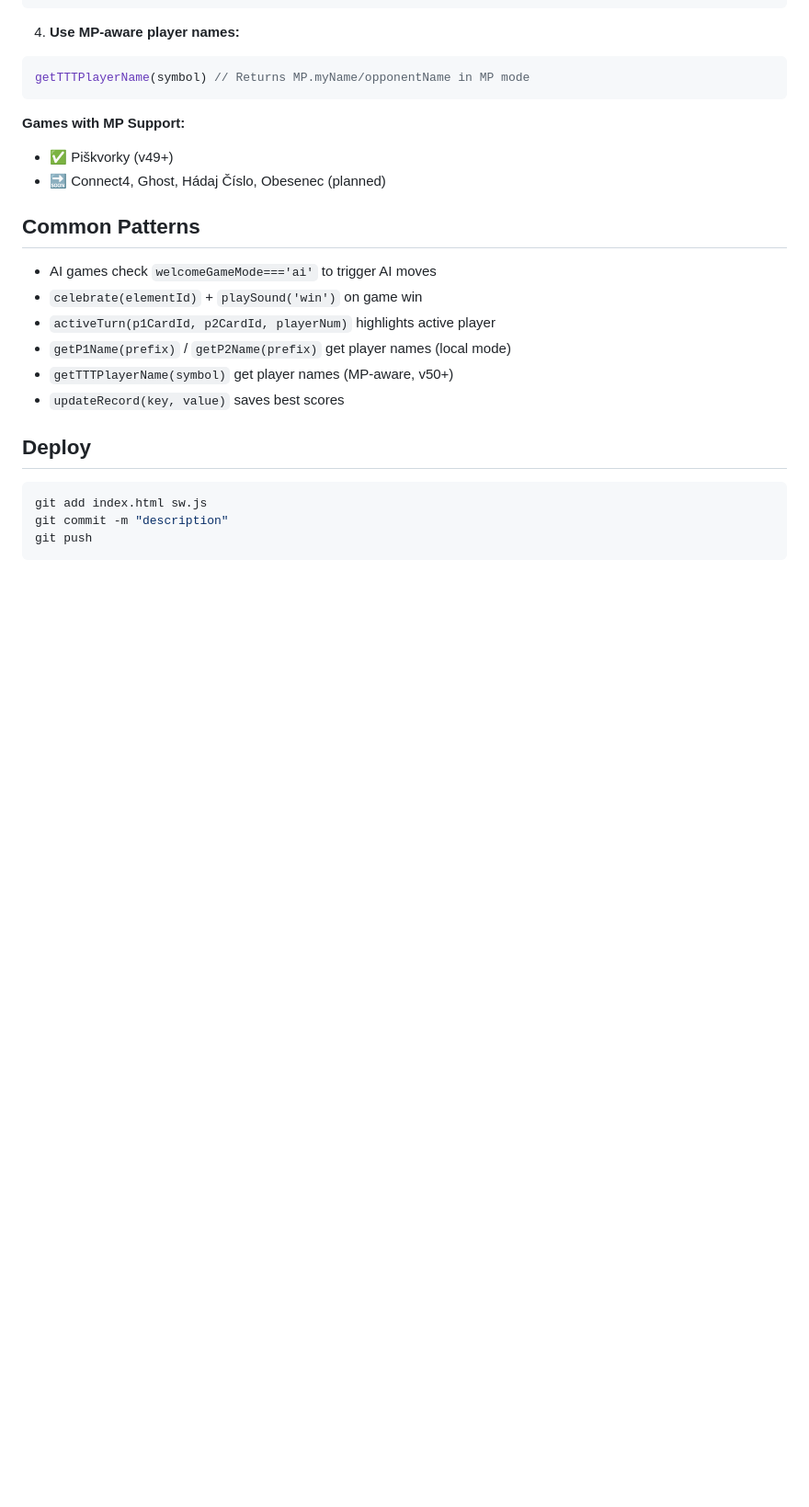
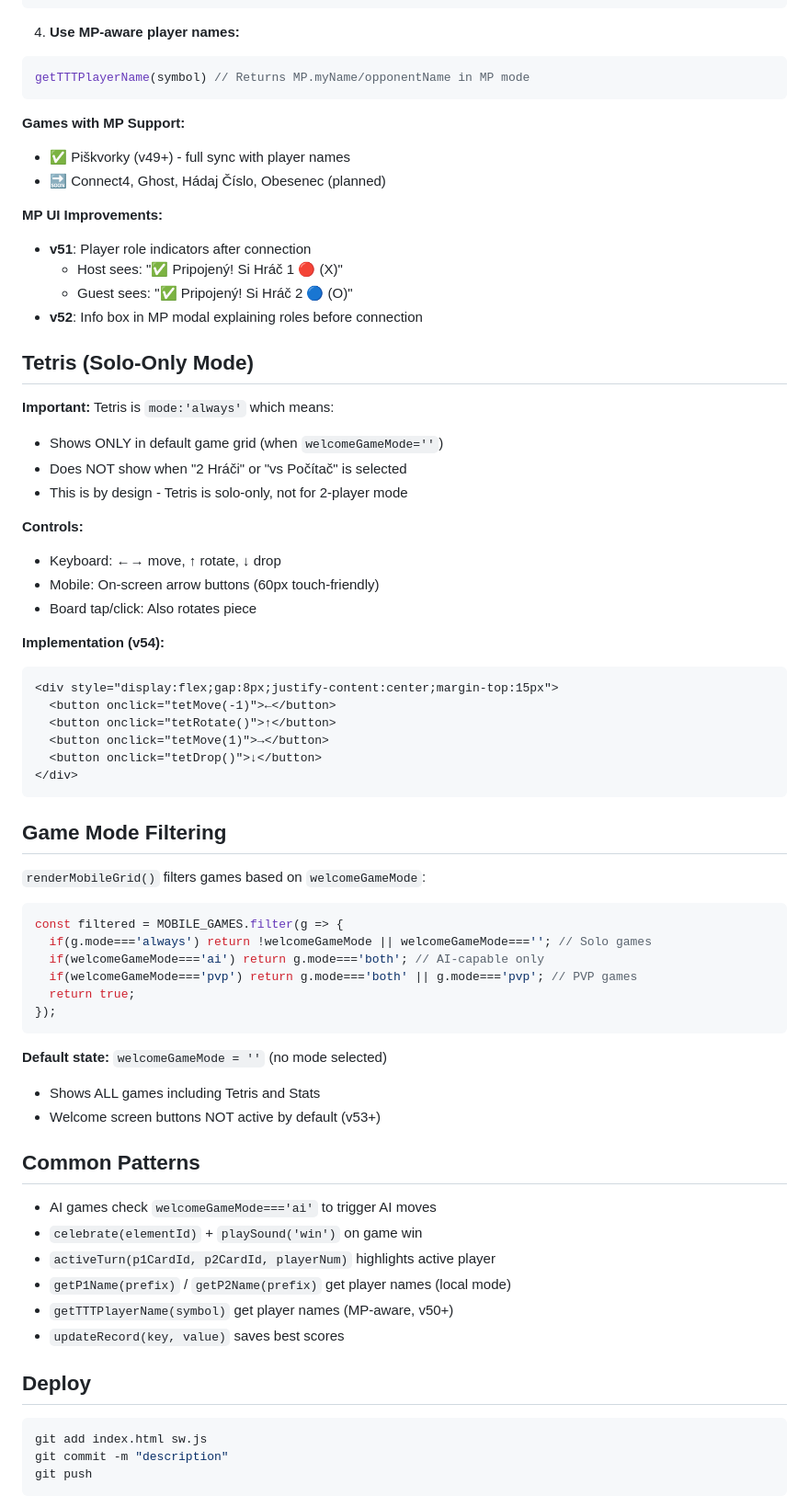
Before and after one commit to DusanOravsky/hry_deti_dusko, a Markdown page: CLAUDE.md, the part around one of its changes. Shown at 92% size. Rendered like a GitHub page; blank space fills up the shorter version.

````diff
--- a/CLAUDE.md
+++ b/CLAUDE.md
@@ -93,8 +99,53 @@ getTTTPlayerName(symbol) // Returns MP.myName/opponentName in MP mode
 ```
 
 **Games with MP Support:**
-- ✅ Piškvorky (v49+)
+- ✅ Piškvorky (v49+) - full sync with player names
 - 🔜 Connect4, Ghost, Hádaj Číslo, Obesenec (planned)
+
+**MP UI Improvements:**
+- **v51**: Player role indicators after connection
+  - Host sees: "✅ Pripojený! Si Hráč 1 🔴 (X)"
+  - Guest sees: "✅ Pripojený! Si Hráč 2 🔵 (O)"
+- **v52**: Info box in MP modal explaining roles before connection
+
+## Tetris (Solo-Only Mode)
+
+**Important:** Tetris is `mode:'always'` which means:
+- Shows ONLY in default game grid (when `welcomeGameMode=''`)
+- Does NOT show when "2 Hráči" or "vs Počítač" is selected
+- This is by design - Tetris is solo-only, not for 2-player mode
+
+**Controls:**
+- Keyboard: ←→ move, ↑ rotate, ↓ drop
+- Mobile: On-screen arrow buttons (60px touch-friendly)
+- Board tap/click: Also rotates piece
+
+**Implementation (v54):**
+```html
+<div style="display:flex;gap:8px;justify-content:center;margin-top:15px">
+  <button onclick="tetMove(-1)">←</button>
+  <button onclick="tetRotate()">↑</button>
+  <button onclick="tetMove(1)">→</button>
+  <button onclick="tetDrop()">↓</button>
+</div>
+```
+
+## Game Mode Filtering
+
+`renderMobileGrid()` filters games based on `welcomeGameMode`:
+
+```javascript
+const filtered = MOBILE_GAMES.filter(g => {
+  if(g.mode==='always') return !welcomeGameMode || welcomeGameMode===''; // Solo games
+  if(welcomeGameMode==='ai') return g.mode==='both'; // AI-capable only
+  if(welcomeGameMode==='pvp') return g.mode==='both' || g.mode==='pvp'; // PVP games
+  return true;
+});
+```
+
+**Default state:** `welcomeGameMode = ''` (no mode selected)
+- Shows ALL games including Tetris and Stats
+- Welcome screen buttons NOT active by default (v53+)
 
 ## Common Patterns
 
````
Also changed, not shown: other parts of CLAUDE.md (+46 -3 lines).
